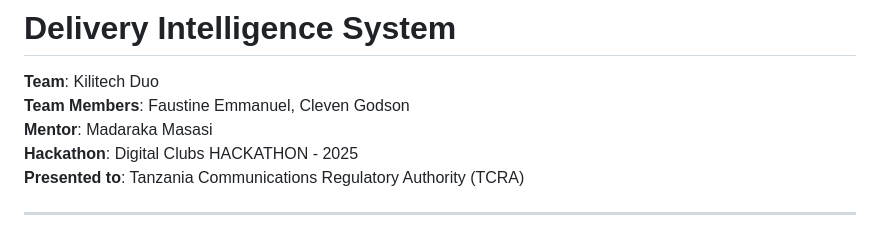
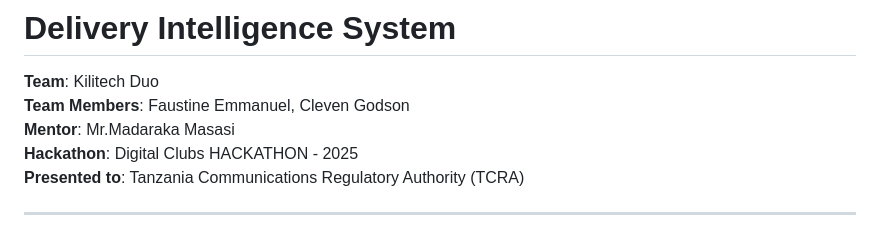
Before and after one commit to cleven12/delivery_intel_system, a Markdown page: pr.md, the part around the change. GitHub-like rendering.

```diff
--- a/pr.md
+++ b/pr.md
@@ -5,7 +5,7 @@
 
 **Team**: Kilitech Duo
 **Team Members**: Faustine Emmanuel, Cleven Godson
-**Mentor**: Madaraka Masasi
+**Mentor**: Mr.Madaraka Masasi
 **Hackathon**: Digital Clubs HACKATHON - 2025
 **Presented to**: Tanzania Communications Regulatory Authority (TCRA)
 
```
